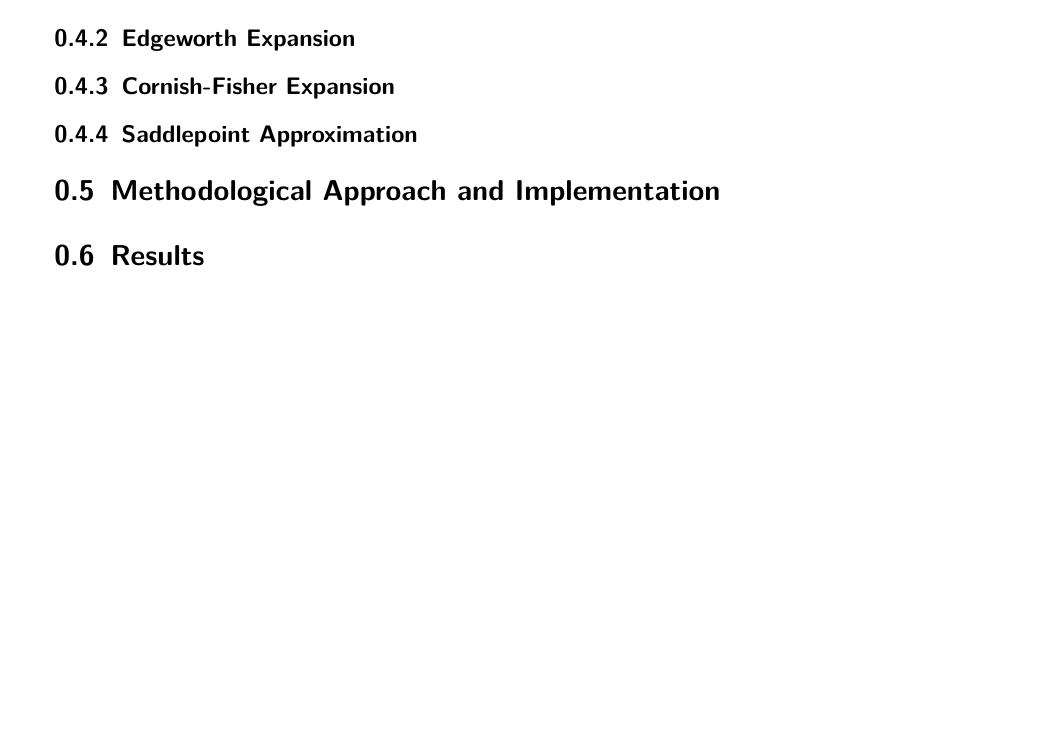
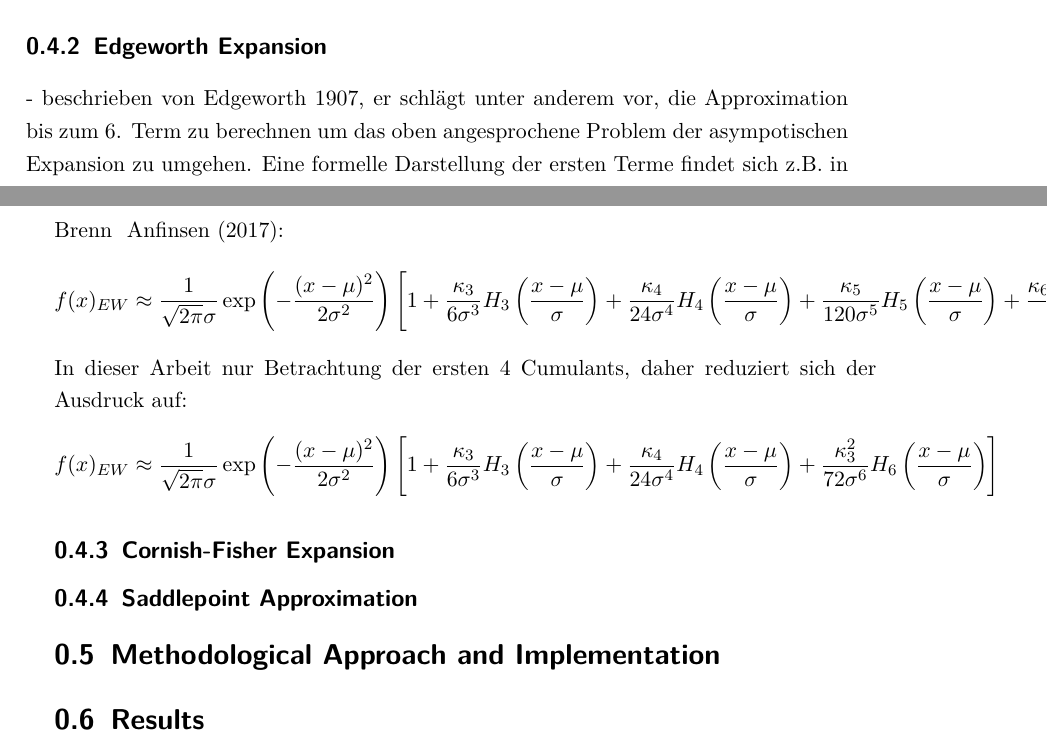
Before and after one commit to henrydatei/heston-moments-pdf, a LaTeX document (latex/document.tex, which reads latex/input/expansion_methods.tex): part of page 19 of 21 before the commit and two parts of pages 18 and 19 of 21 after it, the two joined at a grey line, cut so that both start at the same text, the shorter picture padded with empty space. Compiled offline with pdfLaTeX.

Commit message:
finished ew expansion

```diff
--- a/latex/input/expansion_methods.tex
+++ b/latex/input/expansion_methods.tex
@@ -54,6 +54,14 @@ wobei $\mu_i$ die zentralen Momente der zu approximierenden Verteilung sind und
 \end{align}
 
 \subsection{Edgeworth Expansion}
+- beschrieben von Edgeworth 1907, er schlägt unter anderem vor, die Approximation bis zum 6. Term zu berechnen um das oben angesprochene Problem der asympotischen Expansion zu umgehen. Eine formelle Darstellung der ersten Terme findet sich z.B. in Brenn & Anfinsen (2017):
+\begin{align}
+    f(x)_{EW} \approx \frac{1}{\sqrt{2\pi}\sigma}\exp\left(-\frac{(x-\mu)^2}{2\sigma^2}\right) \left[1 + \frac{\kappa_3}{6\sigma^3}H_3\left(\frac{x-\mu}{\sigma}\right) + \frac{\kappa_4}{24\sigma^4}H_4\left(\frac{x-\mu}{\sigma}\right) + \frac{\kappa_5}{120\sigma^5}H_5\left(\frac{x-\mu}{\sigma}\right) + \frac{\kappa_6 + 10\kappa_3^2}{720\sigma^6}H_6\left(\frac{x-\mu}{\sigma}\right)\right] \notag
+\end{align}
+In dieser Arbeit nur Betrachtung der ersten 4 Cumulants, daher reduziert sich der Ausdruck auf:
+\begin{align}
+    f(x)_{EW} \approx \frac{1}{\sqrt{2\pi}\sigma}\exp\left(-\frac{(x-\mu)^2}{2\sigma^2}\right) \left[1 + \frac{\kappa_3}{6\sigma^3}H_3\left(\frac{x-\mu}{\sigma}\right) + \frac{\kappa_4}{24\sigma^4}H_4\left(\frac{x-\mu}{\sigma}\right) + \frac{\kappa_3^2}{72\sigma^6}H_6\left(\frac{x-\mu}{\sigma}\right)\right] \notag
+\end{align}
 
 \subsection{Cornish-Fisher Expansion}
 
```
